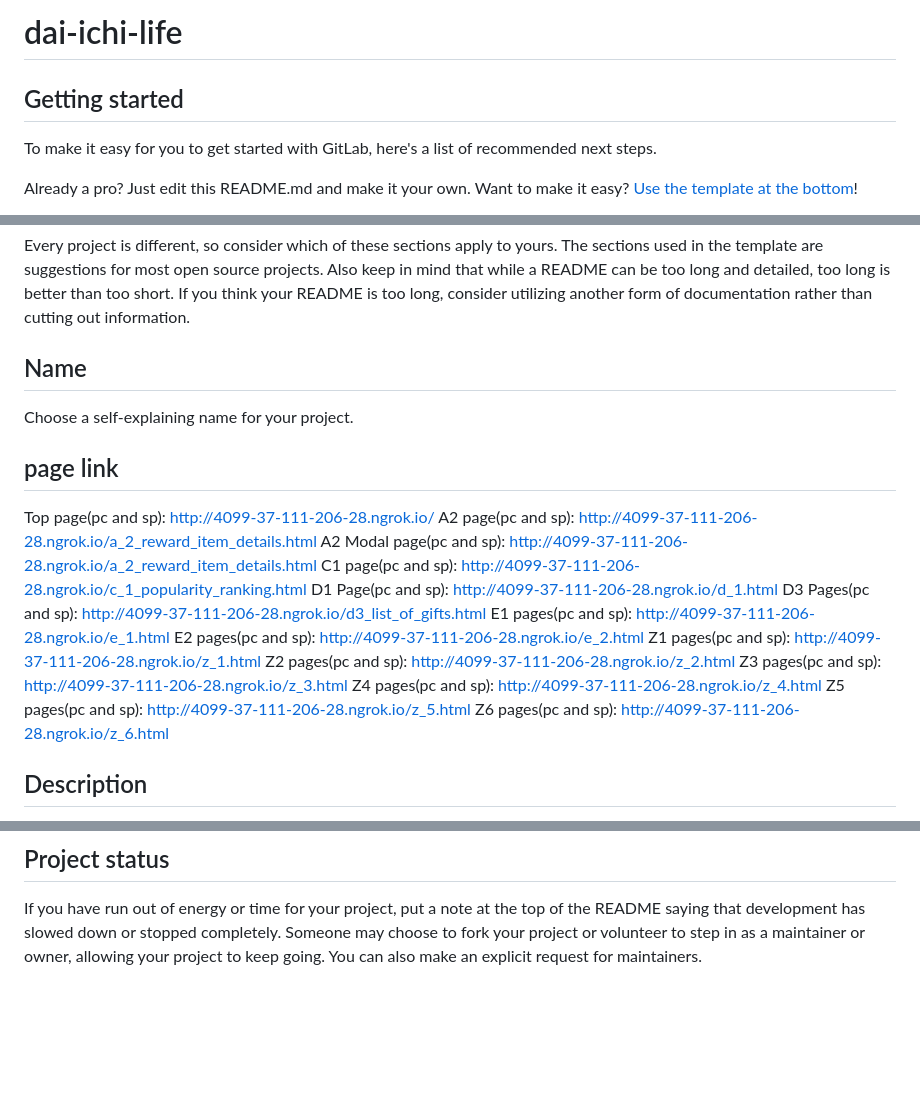
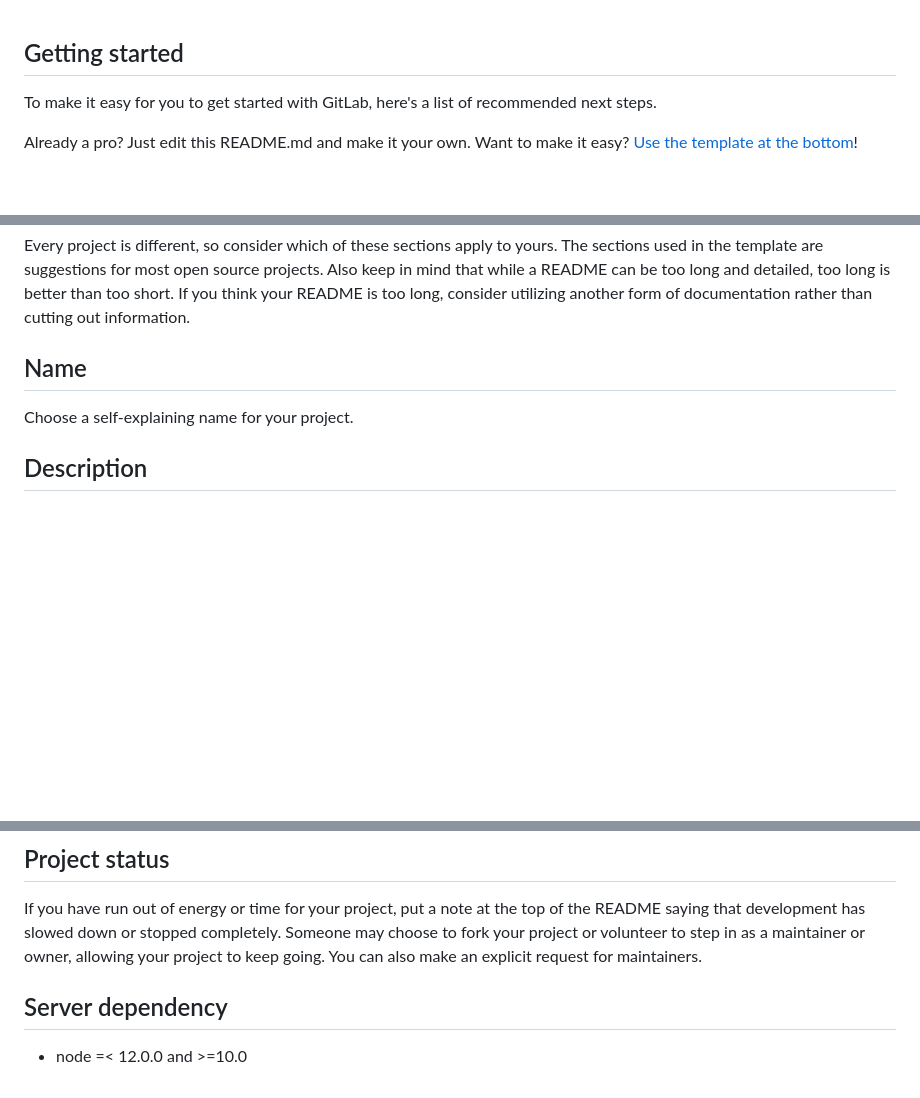
Before and after one commit to Shahjalal7311/template-generate, a Markdown page: README.md, 3 parts joined by grey strips. GitHub-like rendering; blank space fills up the shorter version.

Commit message:
redme file update

```diff
--- a/README.md
+++ b/README.md
@@ -1,5 +1,3 @@
-# dai-ichi-life
-
 
 
 ## Getting started
@@ -54,23 +52,6 @@ Every project is different, so consider which of these sections apply to yours.
 ## Name
 Choose a self-explaining name for your project.
 
-## page link
-
-Top page(pc and sp): http://4099-37-111-206-28.ngrok.io/
-A2 page(pc and sp): http://4099-37-111-206-28.ngrok.io/a_2_reward_item_details.html
-A2 Modal page(pc and sp): http://4099-37-111-206-28.ngrok.io/a_2_reward_item_details.html
-C1 page(pc and sp): http://4099-37-111-206-28.ngrok.io/c_1_popularity_ranking.html
-D1 Page(pc and sp): http://4099-37-111-206-28.ngrok.io/d_1.html
-D3 Pages(pc and sp): http://4099-37-111-206-28.ngrok.io/d3_list_of_gifts.html
-E1 pages(pc and sp): http://4099-37-111-206-28.ngrok.io/e_1.html
-E2 pages(pc and sp): http://4099-37-111-206-28.ngrok.io/e_2.html
-Z1 pages(pc and sp): http://4099-37-111-206-28.ngrok.io/z_1.html
-Z2 pages(pc and sp): http://4099-37-111-206-28.ngrok.io/z_2.html
-Z3 pages(pc and sp): http://4099-37-111-206-28.ngrok.io/z_3.html
-Z4 pages(pc and sp): http://4099-37-111-206-28.ngrok.io/z_4.html
-Z5 pages(pc and sp): http://4099-37-111-206-28.ngrok.io/z_5.html
-Z6 pages(pc and sp): http://4099-37-111-206-28.ngrok.io/z_6.html
-
 ## Description
 Let people know what your project can do specifically. Provide context and add a link to any reference visitors might be unfamiliar with. A list of Features or a Background subsection can also be added here. If there are alternatives to your project, this is a good place to list differentiating factors.
 
@@ -107,3 +88,6 @@ For open source projects, say how it is licensed.
 
 ## Project status
 If you have run out of energy or time for your project, put a note at the top of the README saying that development has slowed down or stopped completely. Someone may choose to fork your project or volunteer to step in as a maintainer or owner, allowing your project to keep going. You can also make an explicit request for maintainers.
+
+## Server dependency
+  - node =< 12.0.0 and  >=10.0
```
